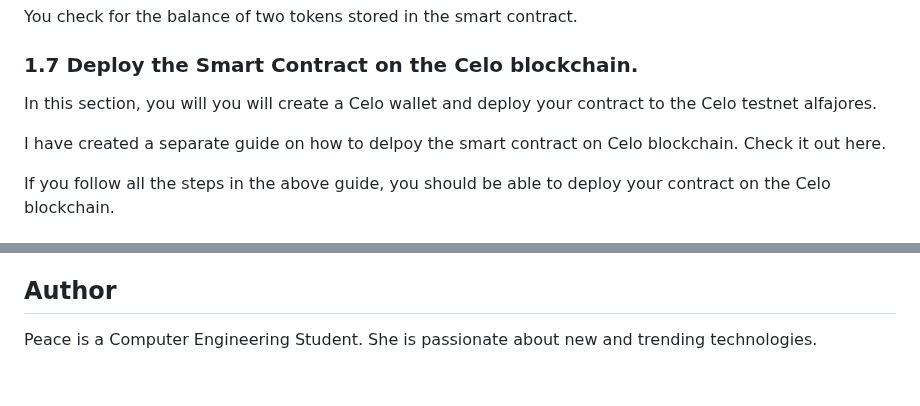
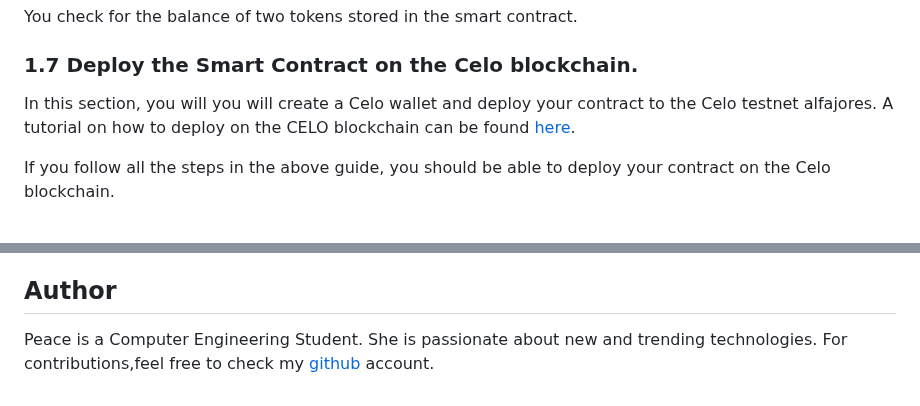
Before and after one commit to kalondepeace/Celo-Faucet, a Markdown page: README.md, 2 parts joined by grey strips. Rendered like a GitHub page.

```diff
--- a/README.md
+++ b/README.md
@@ -275,8 +275,7 @@ You check for the balance of two tokens stored in the smart contract.
 ### 1.7 Deploy the Smart Contract on the Celo blockchain.
 
 In this section, you will you will create a Celo wallet and deploy your contract to the Celo testnet alfajores.
-
-  I have created a separate guide on how to delpoy the smart contract on Celo blockchain. Check it out here.
+  A tutorial on how to deploy on the CELO blockchain can be found [here](https://docs.celo.org/developer/deploy/remix).
 
 
   If you follow all the steps in the above guide, you should be able to deploy your contract on the Celo blockchain.
@@ -859,3 +858,4 @@ In this tutorial, you have learnt how to build a full stack faucet dapp running
 ## Author
 
 Peace is a Computer Engineering Student. She is passionate about new and trending technologies.
+For contributions,feel free to check my [github](https://github.com/kalondepeace) account.
```
